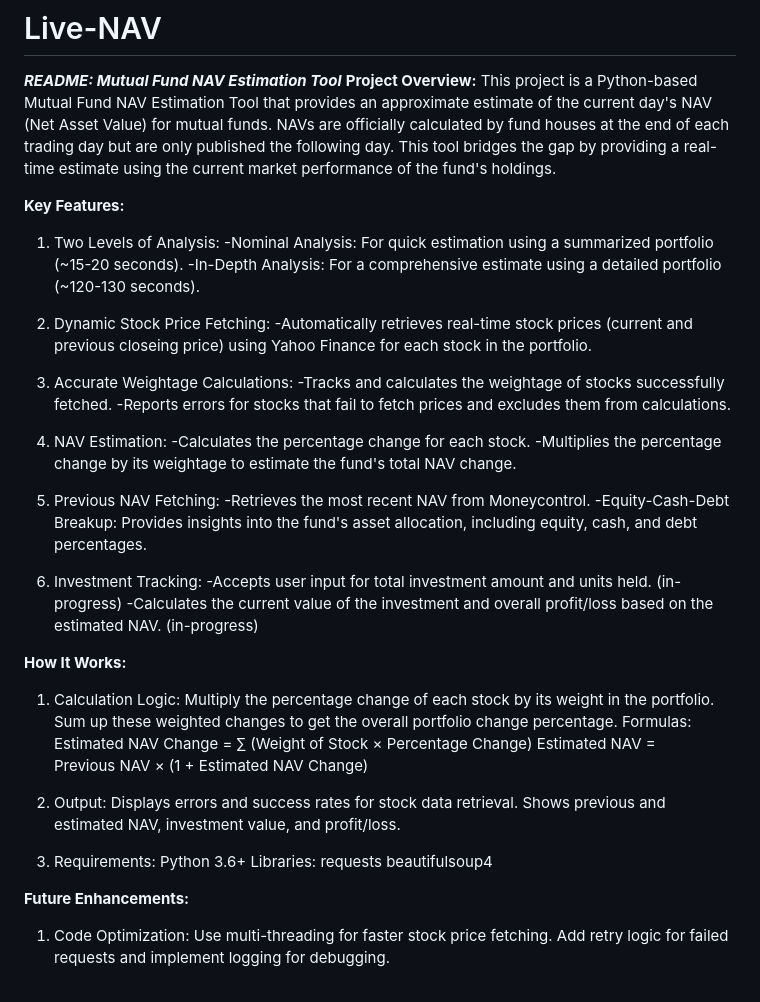
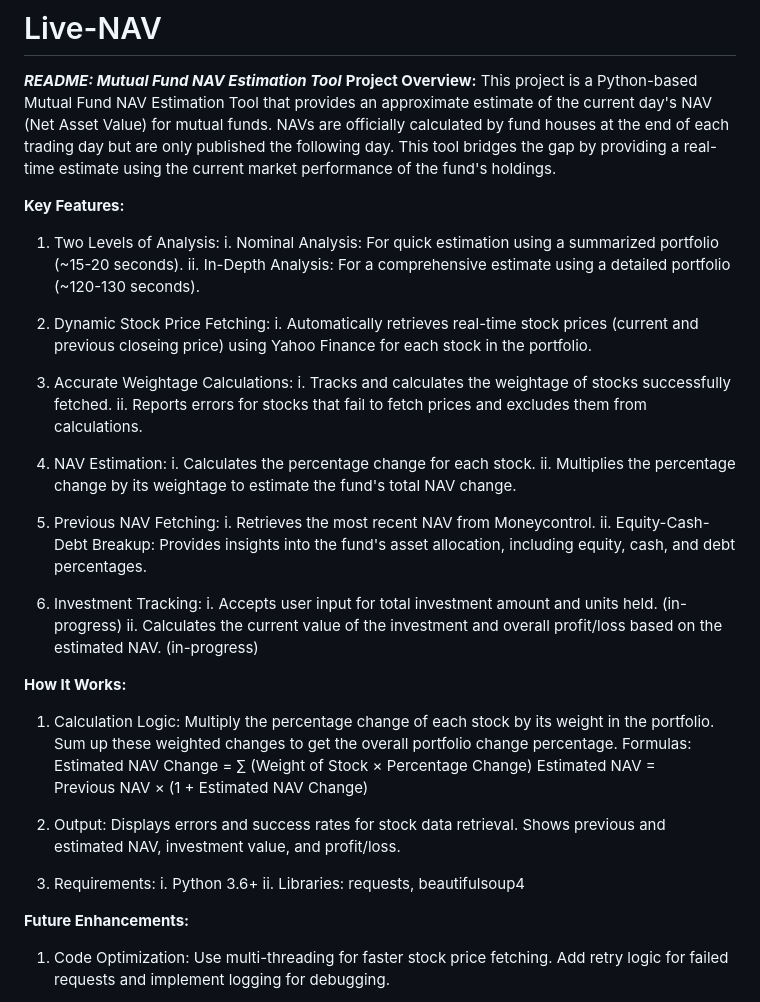
Before and after one commit to ishkwatra/Live-NAV, a Markdown page: README.md, the part around the change. Drawn GitHub-style.

```diff
--- a/README.md
+++ b/README.md
@@ -6,27 +6,27 @@ This project is a Python-based Mutual Fund NAV Estimation Tool that provides an
 
 **Key Features:**
 1. Two Levels of Analysis:
-  -Nominal Analysis: For quick estimation using a summarized portfolio (~15-20 seconds).
-  -In-Depth Analysis: For a comprehensive estimate using a detailed portfolio (~120-130 seconds).
+  i. Nominal Analysis: For quick estimation using a summarized portfolio (~15-20 seconds).
+  ii. In-Depth Analysis: For a comprehensive estimate using a detailed portfolio (~120-130 seconds).
 
 2. Dynamic Stock Price Fetching:
-  -Automatically retrieves real-time stock prices (current and previous closeing price) using Yahoo Finance for each stock in the portfolio.
+  i. Automatically retrieves real-time stock prices (current and previous closeing price) using Yahoo Finance for each stock in the portfolio.
 
 3. Accurate Weightage Calculations:
-  -Tracks and calculates the weightage of stocks successfully fetched.
-  -Reports errors for stocks that fail to fetch prices and excludes them from calculations.
+   i. Tracks and calculates the weightage of stocks successfully fetched.
+   ii. Reports errors for stocks that fail to fetch prices and excludes them from calculations.
 
 4. NAV Estimation:
-  -Calculates the percentage change for each stock.
-  -Multiplies the percentage change by its weightage to estimate the fund's total NAV change.
+   i. Calculates the percentage change for each stock.
+   ii. Multiplies the percentage change by its weightage to estimate the fund's total NAV change.
 
 5. Previous NAV Fetching:
-  -Retrieves the most recent NAV from Moneycontrol.
-  -Equity-Cash-Debt Breakup: Provides insights into the fund's asset allocation, including equity, cash, and debt percentages.
+   i. Retrieves the most recent NAV from Moneycontrol.
+   ii. Equity-Cash-Debt Breakup: Provides insights into the fund's asset allocation, including equity, cash, and debt percentages.
 
 6. Investment Tracking:
-  -Accepts user input for total investment amount and units held. (in-progress)
-  -Calculates the current value of the investment and overall profit/loss based on the estimated NAV. (in-progress)
+   i. Accepts user input for total investment amount and units held. (in-progress)
+   ii. Calculates the current value of the investment and overall profit/loss based on the estimated NAV. (in-progress)
 
 **How It Works:**
 1. Calculation Logic:
@@ -41,10 +41,8 @@ Displays errors and success rates for stock data retrieval.
 Shows previous and estimated NAV, investment value, and profit/loss.
 
 3. Requirements:
-Python 3.6+
-Libraries:
-  requests
-  beautifulsoup4
+i. Python 3.6+
+ii. Libraries: requests, beautifulsoup4
 
 **Future Enhancements:**
 1. Code Optimization:
```
